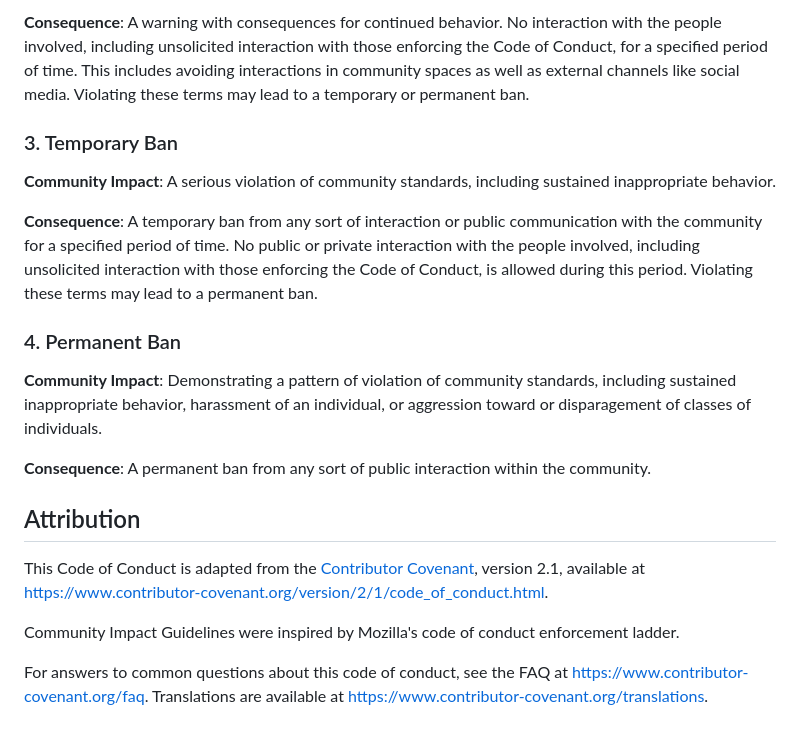
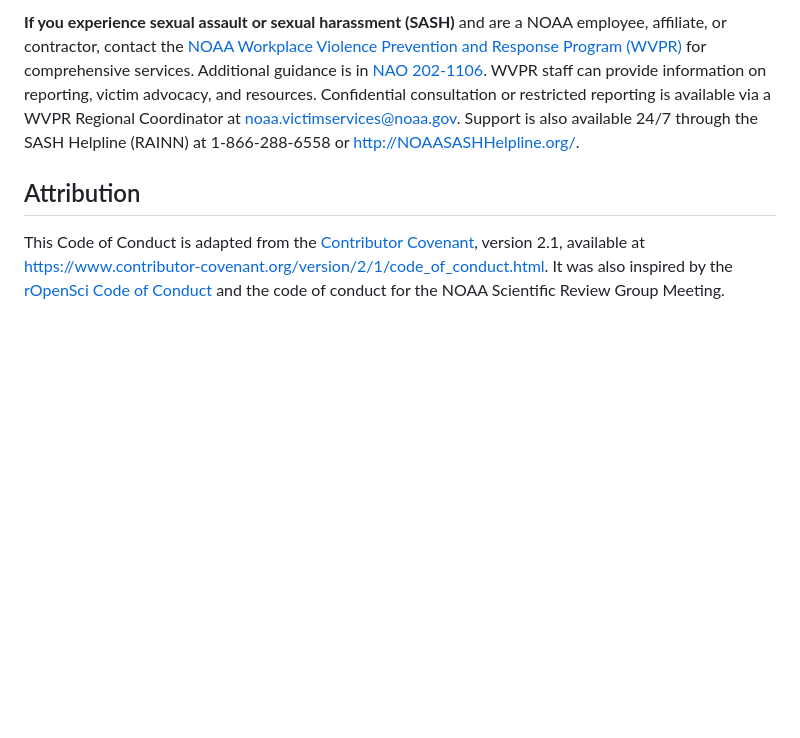
Before and after one commit to nmfs-ost/on-off-boarding, a Markdown page: CODE_OF_CONDUCT.md, the part around one of its changes. Rendered like a GitHub page; blank space fills up the shorter version.

Commit message:
chore: Sync Code of Conduct from source repo

```diff
--- a/CODE_OF_CONDUCT.md
+++ b/CODE_OF_CONDUCT.md
@@ -88,43 +49,5 @@ actions.
-**Consequence**: A warning with consequences for continued behavior. No
-interaction with the people involved, including unsolicited interaction with
-those enforcing the Code of Conduct, for a specified period of time. This
-includes avoiding interactions in community spaces as well as external channels
-like social media. Violating these terms may lead to a temporary or permanent
-ban.
-
-### 3. Temporary Ban
-
-**Community Impact**: A serious violation of community standards, including
-sustained inappropriate behavior.
-
-**Consequence**: A temporary ban from any sort of interaction or public
-communication with the community for a specified period of time. No public or
-private interaction with the people involved, including unsolicited interaction
-with those enforcing the Code of Conduct, is allowed during this period.
-Violating these terms may lead to a permanent ban.
-
-### 4. Permanent Ban
-
-**Community Impact**: Demonstrating a pattern of violation of community
-standards, including sustained inappropriate behavior, harassment of an
-individual, or aggression toward or disparagement of classes of individuals.
-
-**Consequence**: A permanent ban from any sort of public interaction within the
-community.
+**If you experience sexual assault or sexual harassment (SASH)** and are a NOAA employee, affiliate, or contractor, contact the [NOAA Workplace Violence Prevention and Response Program (WVPR)](https://www.noaa.gov/workplace-violence-prevention-response-program) for comprehensive services. Additional guidance is in [NAO 202-1106](https://www.noaa.gov/organization/administration/nao-202-1106-noaa-sexual-assault-and-sexual-harassment-prevention-and). WVPR staff can provide information on reporting, victim advocacy, and resources. Confidential consultation or restricted reporting is available via a WVPR Regional Coordinator at noaa.victimservices@noaa.gov. Support is also available 24/7 through the SASH Helpline (RAINN) at 1-866-288-6558 or [http://NOAASASHHelpline.org/](http://NOAASASHHelpline.org/).
 
 ## Attribution
 
-This Code of Conduct is adapted from the [Contributor Covenant][homepage],
-version 2.1, available at
-[https://www.contributor-covenant.org/version/2/1/code_of_conduct.html][v2.1].
-
-Community Impact Guidelines were inspired by Mozilla's code of conduct enforcement ladder.
-
-For answers to common questions about this code of conduct, see the FAQ at
-[https://www.contributor-covenant.org/faq][FAQ]. Translations are available at
-[https://www.contributor-covenant.org/translations][translations].
-
-[homepage]: https://www.contributor-covenant.org
-[v2.1]: https://www.contributor-covenant.org/version/2/1/code_of_conduct.html
-[FAQ]: https://www.contributor-covenant.org/faq
-[translations]: https://www.contributor-covenant.org/translations
+This Code of Conduct is adapted from the [Contributor Covenant](https://www.contributor-covenant.org), version 2.1, available at [https://www.contributor-covenant.org/version/2/1/code\_of\_conduct.html](https://www.contributor-covenant.org/version/2/1/code_of_conduct.html). It was also inspired by the [rOpenSci Code of Conduct](https://ropensci.org/code-of-conduct) and the code of conduct for the NOAA Scientific Review Group Meeting.
```
Also changed, not shown: other parts of CODE_OF_CONDUCT.md (+17 -56 lines).
